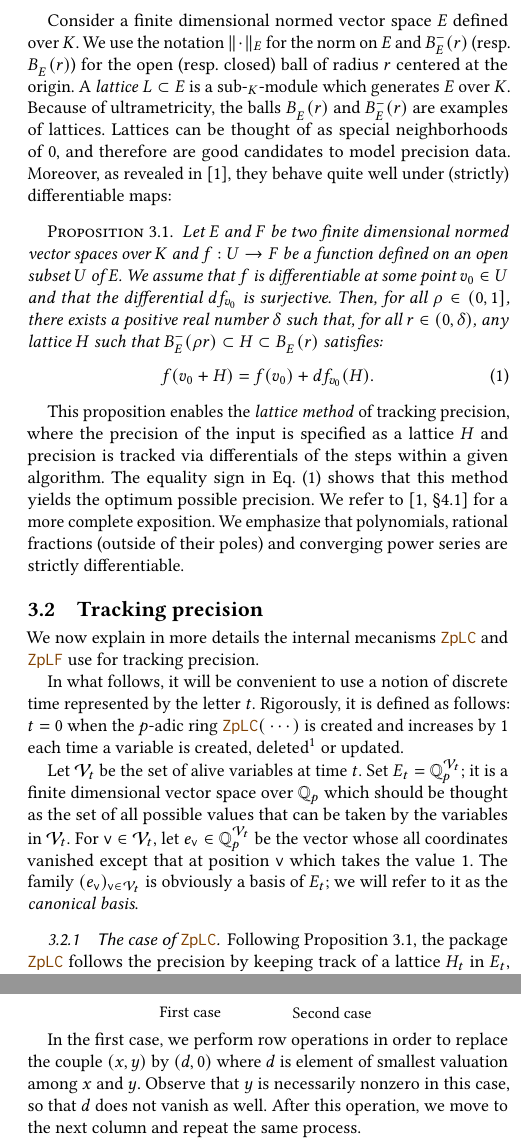
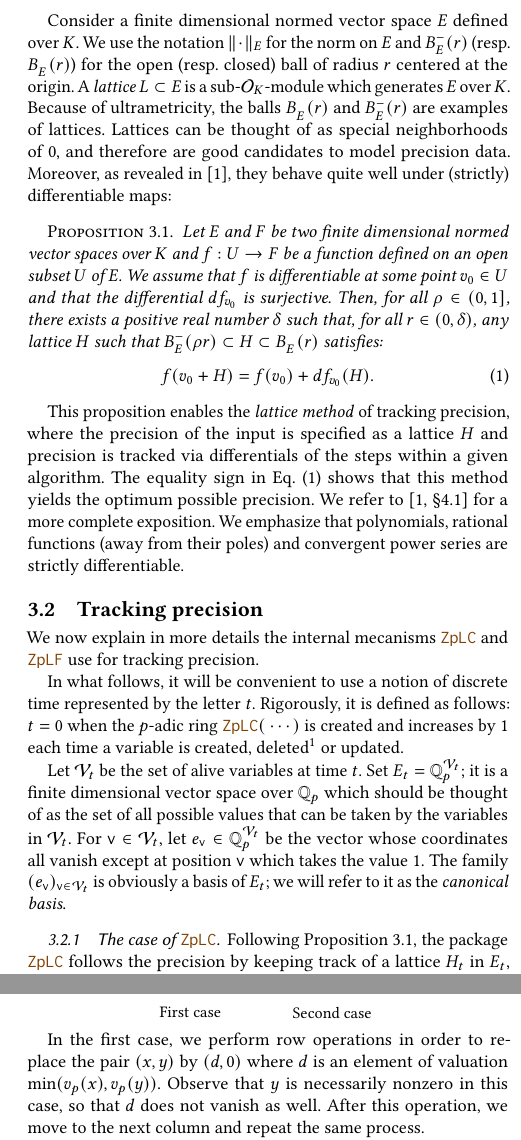
Before and after one commit to roed314/padicprec, a LaTeX paper (ZpL/ZpL.tex): two parts of the columns of pages 3 and 5 of 8, joined at a grey line, cut so that both start at the same text. Compiled offline with pdfLaTeX.

Commit message:
Fixing small typos

```diff
--- a/ZpL/ZpL.tex
+++ b/ZpL/ZpL.tex
@@ -547,7 +547,7 @@ defined over $K$.
 We use the notation $\Vert \cdot \Vert_E$ for the norm
 on $E$ and $B^-_E(r)$ (resp. $B^{\phantom -}_E(r)$) for the open (resp.
 closed) ball of radius $r$ centered at the origin. A \emph{lattice} $L \subset
-E$ is a sub-$\O_K$-module which generates $E$ over $K$.
+E$ is a sub-$\OK$-module which generates $E$ over $K$.
 Because of ultrametricity, the balls $B^{\phantom
 -}_E(r)$ and $B^-_E(r)$ are examples of lattices.
 Lattices can be thought of as special neighborhoods of $0,$
@@ -579,8 +579,8 @@ The equality sign in Eq.~\eqref{eq:firstorder} shows that this method
 yields the optimum possible precision.
 We refer to \cite[\S 4.1]{caruso-roe-vaccon:14a} for a more complete
 exposition.
-We emphasize that polynomials, rational fractions (outside of their poles)
-and converging power series are strictly differentiable.
+We emphasize that polynomials, rational functions (away from their poles)
+and convergent power series are strictly differentiable.
 
 %The lemma is more precise in the context of so-called
 %integral polynomial functions.
@@ -613,10 +613,10 @@ be explicit (through a call to the \texttt{del} operator) or implicit
 
 Let $\calV_t$ be the set of alive variables at time $t$. Set $E_t =
 \Qp^{\calV_t}$; it is a finite dimensional vector space over $\Qp$ which
-should be thought as the set of all possible values that can be taken by
+should be thought of as the set of all possible values that can be taken by
 the variables in $\calV_t$. For $\ttv \in \calV_t$, let $e_\ttv \in
-\Qp^{\calV_t}$ be the vector whose all coordinates vanished except
-that at position $\ttv$ which takes the value $1$. The family
+\Qp^{\calV_t}$ be the vector whose coordinates all vanish except
+at position $\ttv$ which takes the value $1$. The family
 $(e_\ttv)_{\ttv \in \calV_t}$ is obviously a basis of $E_t$; we will
 refer to it as the \emph{canonical basis}.
 
@@ -954,8 +954,8 @@ on the fact that $C$ was or was not a pivot column):
 \noindent
 
 In the first case, we perform row operations in order to replace the
-couple $(x,y)$ by $(d, 0)$ where $d$ is element of smallest valuation
-among $x$ and $y$. Observe that $y$ is necessarily nonzero in this case,
+pair $(x,y)$ by $(d, 0)$ where $d$ is an element of valuation
+$\min(v_p(x), v_p(y))$. Observe that $y$ is necessarily nonzero in this case,
 so that $d$ does not vanish as well. After this operation, we move to
 the next column and repeat the same process.
 
```
Also changed, not shown: ZpL/ZpL.tex (18 more changed lines).
